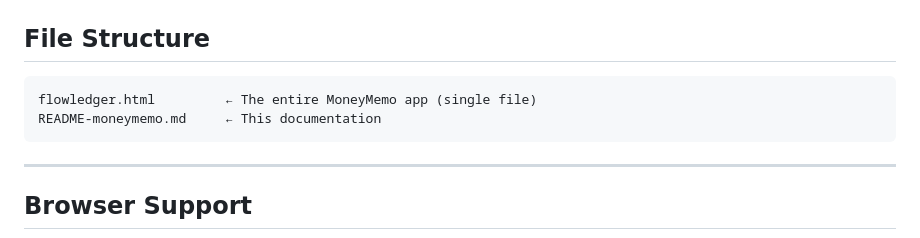
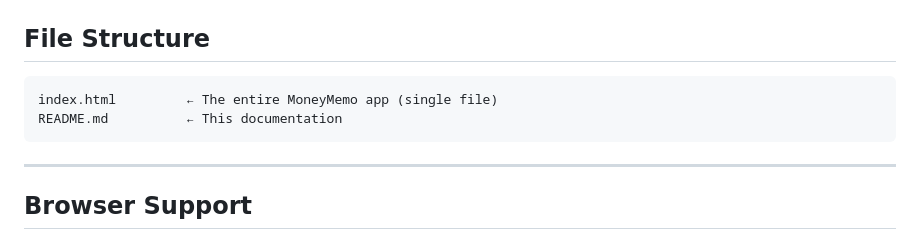
Before and after one commit to PrasannaPugal/MoneyMemo, a Markdown page: README.md, the part around the change. GitHub-like rendering.

Commit message:
Update file structure section in README

````diff
--- a/README.md
+++ b/README.md
@@ -138,8 +138,8 @@ The app includes embedded seed data in the `SEED_DATA` object inside the HTML fi
 ## File Structure
 
 ```
-flowledger.html         ← The entire MoneyMemo app (single file)
-README-moneymemo.md     ← This documentation
+index.html         ← The entire MoneyMemo app (single file)
+README.md          ← This documentation
 ```
 
 ---
````
